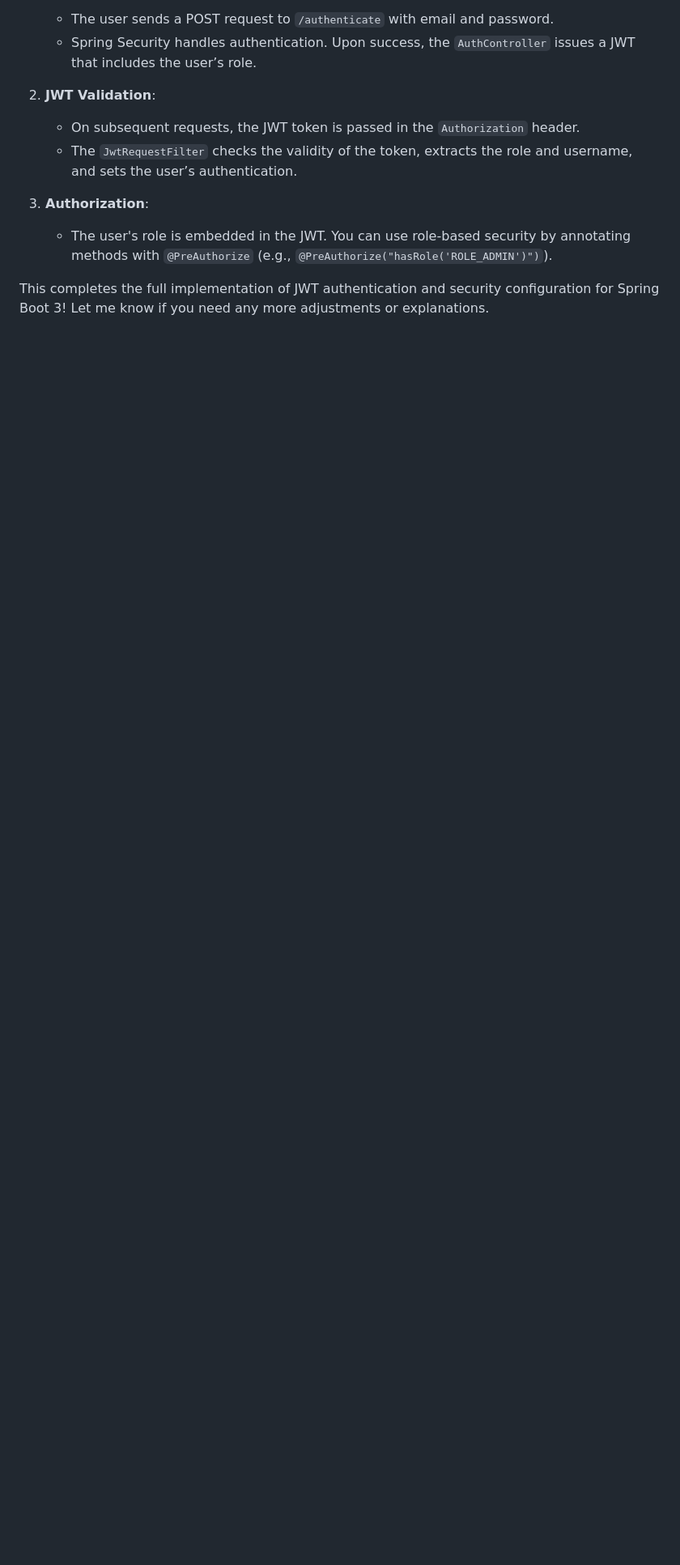
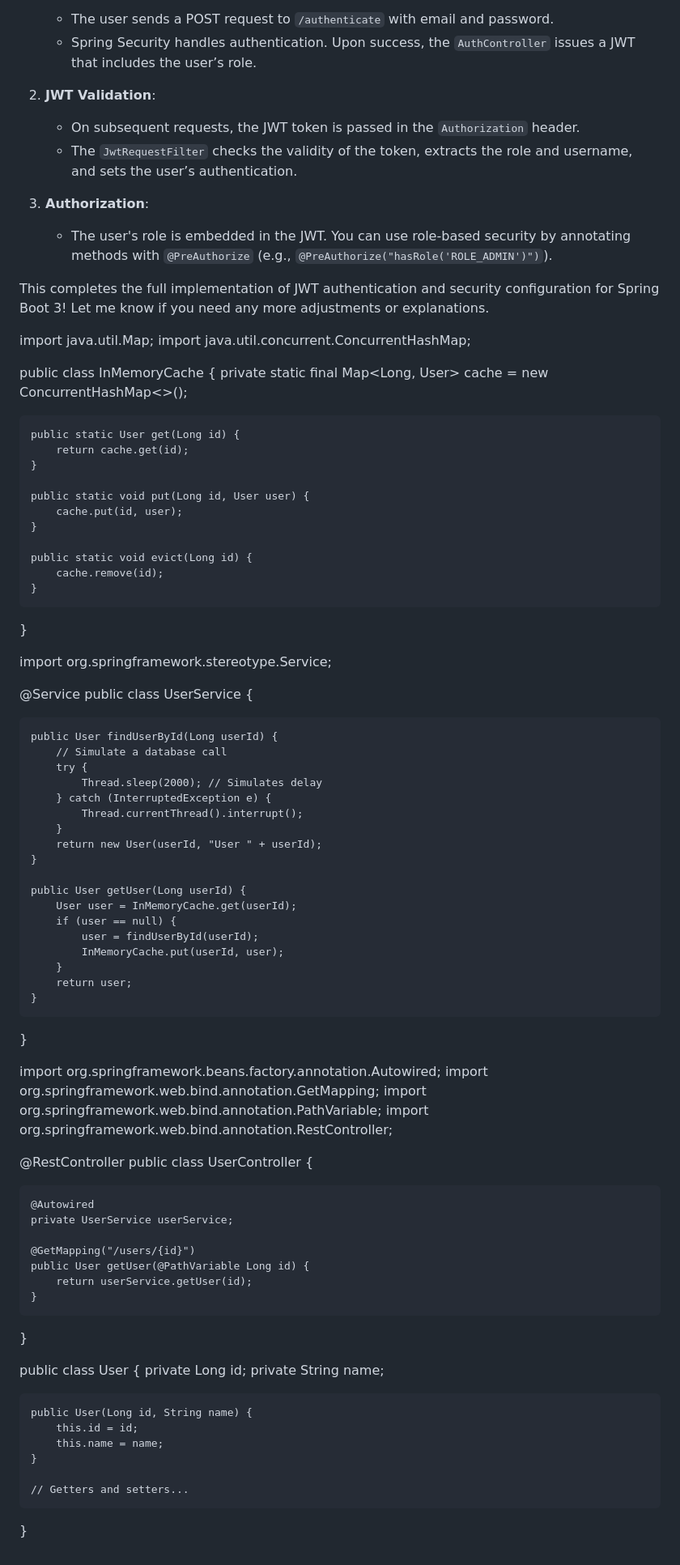
Before and after one commit to Sandeep-sansai/Merchandise-, a Markdown page: README.md, the part around the change. Shown at 81% size. Rendered like a GitHub page; blank space fills up the shorter version.

```diff
--- a/README.md
+++ b/README.md
@@ -1608,3 +1608,98 @@ public class AuthRequest {
    - The user's role is embedded in the JWT. You can use role-based security by annotating methods with `@PreAuthorize` (e.g., `@PreAuthorize("hasRole('ROLE_ADMIN')")`).
 
 This completes the full implementation of JWT authentication and security configuration for Spring Boot 3! Let me know if you need any more adjustments or explanations.
+
+
+
+
+
+
+
+
+
+
+
+import java.util.Map;
+import java.util.concurrent.ConcurrentHashMap;
+
+public class InMemoryCache {
+    private static final Map<Long, User> cache = new ConcurrentHashMap<>();
+
+    public static User get(Long id) {
+        return cache.get(id);
+    }
+
+    public static void put(Long id, User user) {
+        cache.put(id, user);
+    }
+
+    public static void evict(Long id) {
+        cache.remove(id);
+    }
+}
+
+
+
+
+
+import org.springframework.stereotype.Service;
+
+@Service
+public class UserService {
+
+    public User findUserById(Long userId) {
+        // Simulate a database call
+        try {
+            Thread.sleep(2000); // Simulates delay
+        } catch (InterruptedException e) {
+            Thread.currentThread().interrupt();
+        }
+        return new User(userId, "User " + userId);
+    }
+
+    public User getUser(Long userId) {
+        User user = InMemoryCache.get(userId);
+        if (user == null) {
+            user = findUserById(userId);
+            InMemoryCache.put(userId, user);
+        }
+        return user;
+    }
+}
+
+
+
+
+
+
+import org.springframework.beans.factory.annotation.Autowired;
+import org.springframework.web.bind.annotation.GetMapping;
+import org.springframework.web.bind.annotation.PathVariable;
+import org.springframework.web.bind.annotation.RestController;
+
+@RestController
+public class UserController {
+
+    @Autowired
+    private UserService userService;
+
+    @GetMapping("/users/{id}")
+    public User getUser(@PathVariable Long id) {
+        return userService.getUser(id);
+    }
+}
+
+
+
+
+public class User {
+    private Long id;
+    private String name;
+
+    public User(Long id, String name) {
+        this.id = id;
+        this.name = name;
+    }
+
+    // Getters and setters...
+}
```
